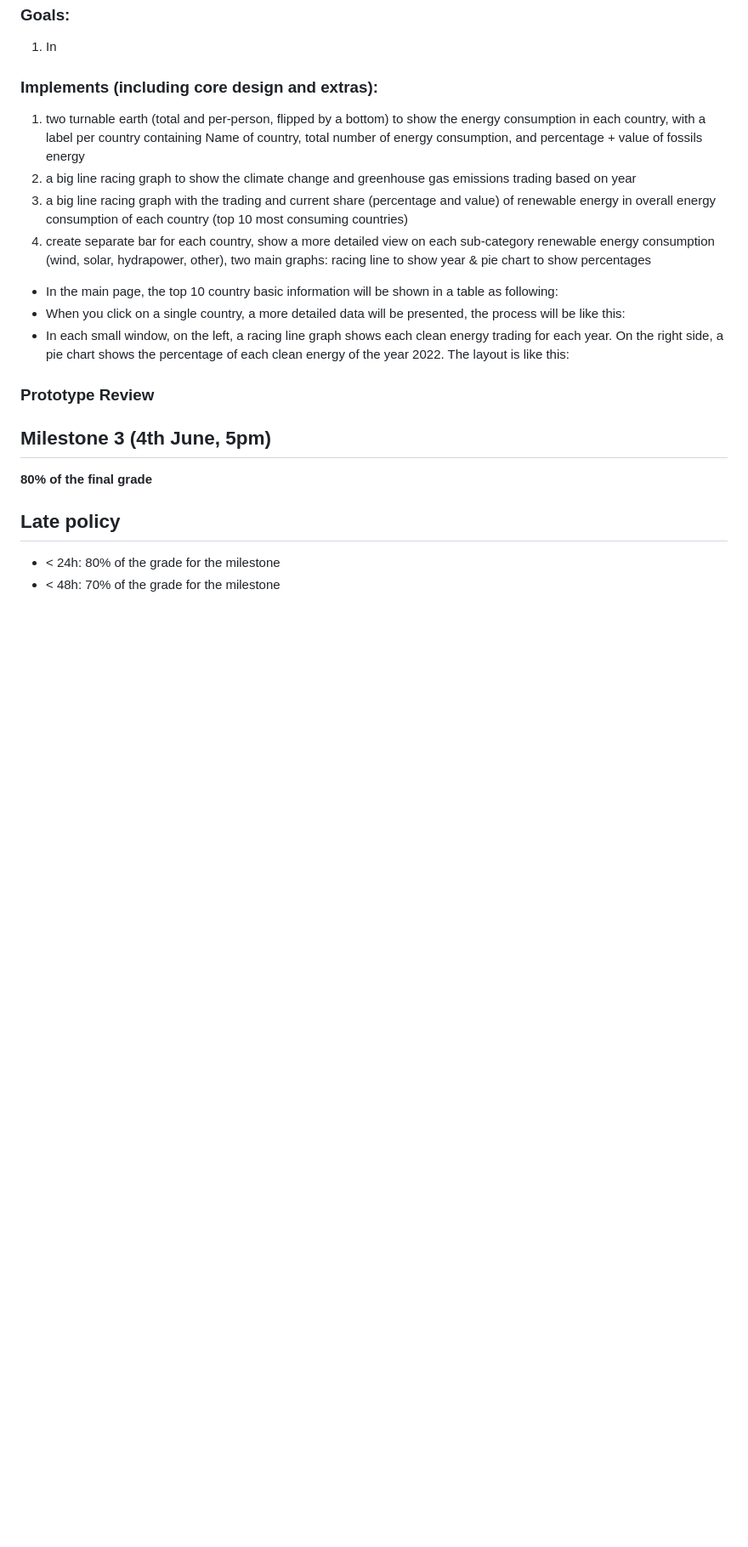
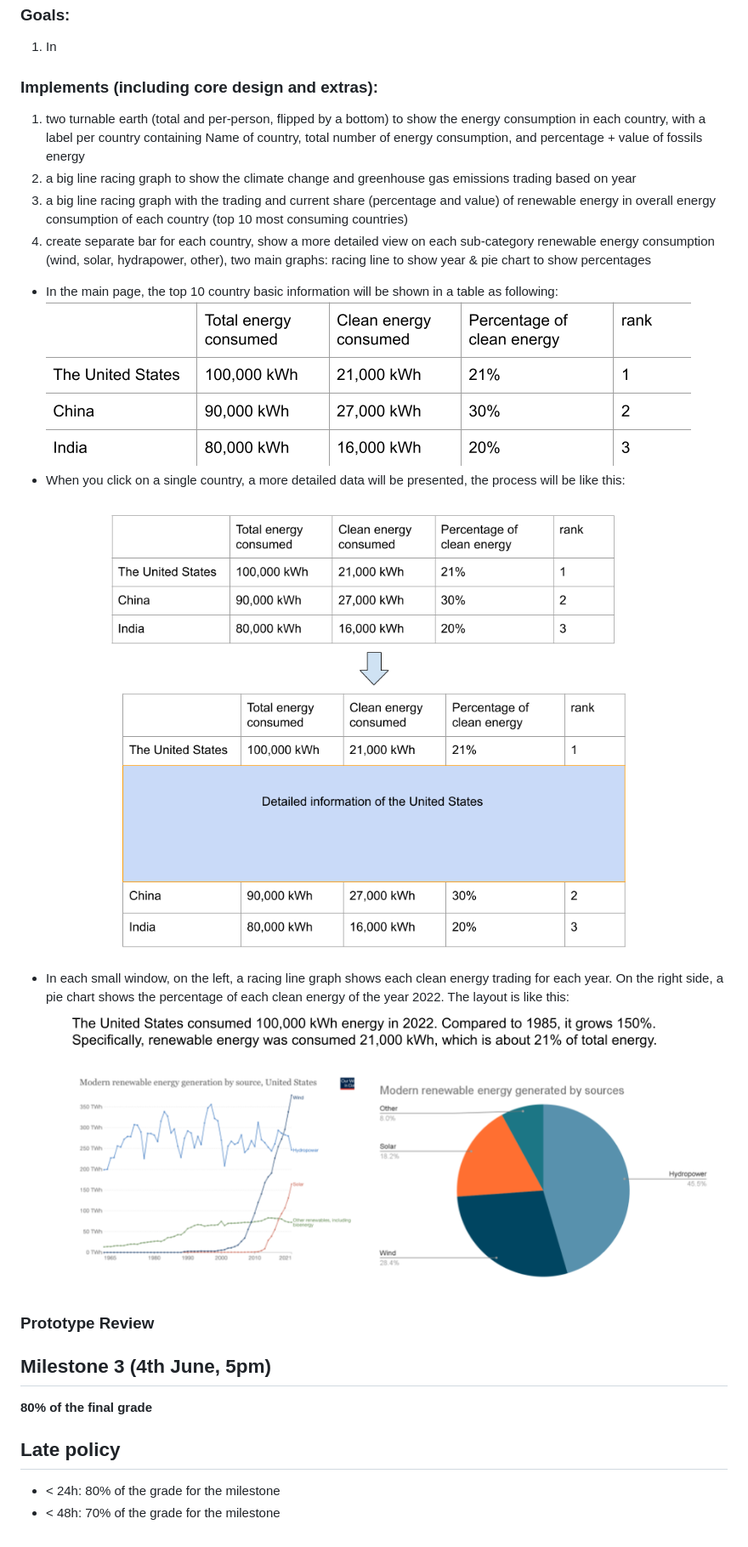
Before and after one commit to com-480-data-visualization/project-2023-greendots-gals, a Markdown page: README.md, the part around the change. Shown at 85% size. Rendered like a GitHub page; blank space fills up the shorter version.

```diff
--- a/README.md
+++ b/README.md
@@ -72,8 +72,11 @@ One of our sources of inspiration is a website that presents a wide range of glo
 3.  a big line racing graph with the trading and current share (percentage and value) of renewable energy in overall energy consumption of each country (top 10 most consuming countries)
 4.  create separate bar for each country, show a more detailed view on each sub-category renewable energy consumption (wind, solar, hydrapower, other), two main graphs: racing line to show year & pie chart to show percentages
   - In the main page, the top 10 country basic information will be shown in a table as following:
+  ![Table of countries](https://github.com/com-480-data-visualization/project-2023-greendots-gals/blob/master/figures/Table_of_countries.png)
   - When you click on a single country, a more detailed data will be presented, the process will be like this:
+  ![Table of countries with extend](https://github.com/com-480-data-visualization/project-2023-greendots-gals/blob/master/figures/Table_of_countries_with_extend.png)
   - In each small window, on the left, a racing line graph shows each clean energy trading for each year. On the right side, a pie chart shows the percentage of each clean energy of the year 2022. The layout is like this:
+  ![Layout of renewable energy](https://github.com/com-480-data-visualization/project-2023-greendots-gals/blob/master/figures/layout_of_country_details.png)
 
 ### Prototype Review
 
```
